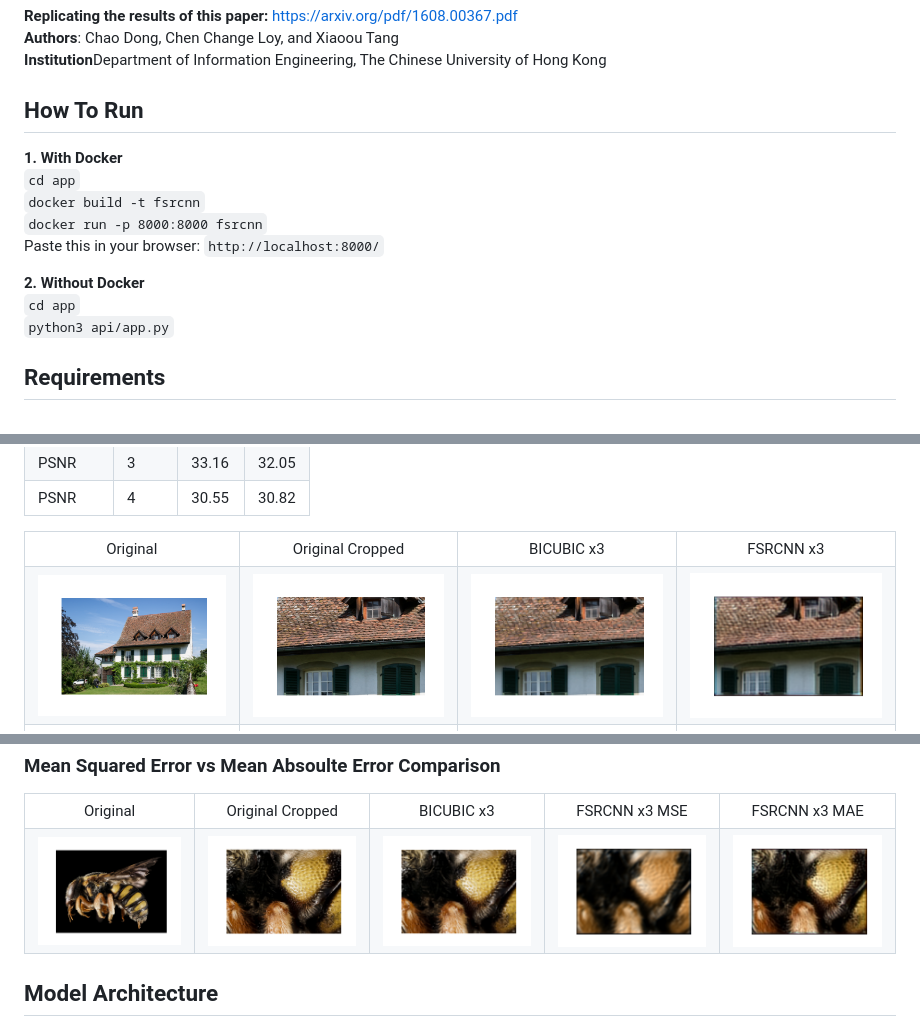
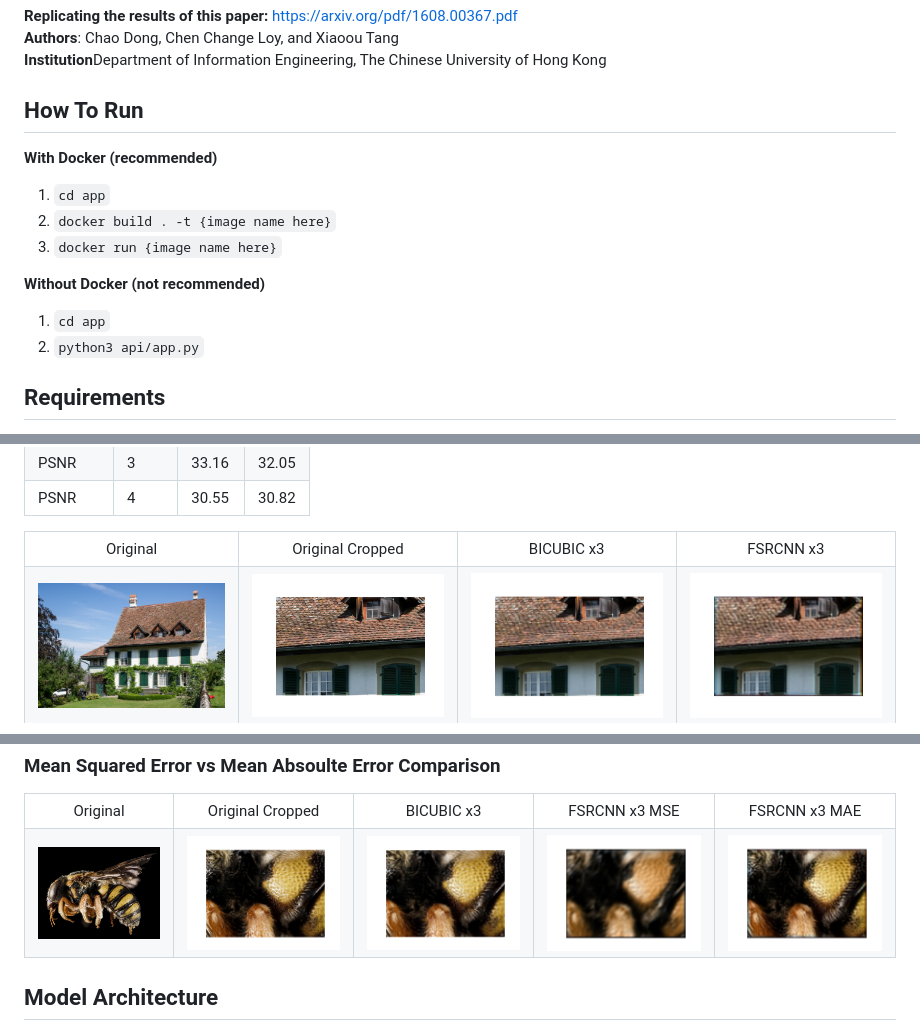
Before and after one commit to NicoCeresa/FSRCNN-2016, a Markdown page: README.md, 3 parts joined by grey strips. GitHub-like rendering; pictures changed too: images/bee_OG.png, images/cottage_og.png.

````diff
--- a/README.md
+++ b/README.md
@@ -5,15 +5,15 @@
 **Institution**Department of Information Engineering, The Chinese University of Hong Kong <br/>
 
 ## How To Run
-**1. With Docker** <br/>
-```cd app``` <br/>
-```docker build -t fsrcnn```<br/>
-```docker run -p 8000:8000 fsrcnn```<br/>
-Paste this in your browser: ```http://localhost:8000/```<br/>
 
-**2. Without Docker** <br/>
-```cd app```<br/>
-```python3 api/app.py```<br/>
+**With Docker (recommended)**
+1. ```cd app```
+2. ```docker build . -t {image name here}```
+3. ```docker run {image name here}```
+
+**Without Docker (not recommended)**
+1. ```cd app```
+2. ```python3 api/app.py```
 
 ## Requirements
 
@@ -45,7 +45,7 @@
 <table>
     <tr>
         <td><center>Original</center></td>
-	<td><center>Original Cropped</center></td>
+		<td><center>Original Cropped</center></td>
         <td><center>BICUBIC x3</center></td>
         <td><center>FSRCNN x3</center></td>
     </tr>
````
Also changed, not shown: other parts of README.md (+0 -1 lines), 1 other file.
